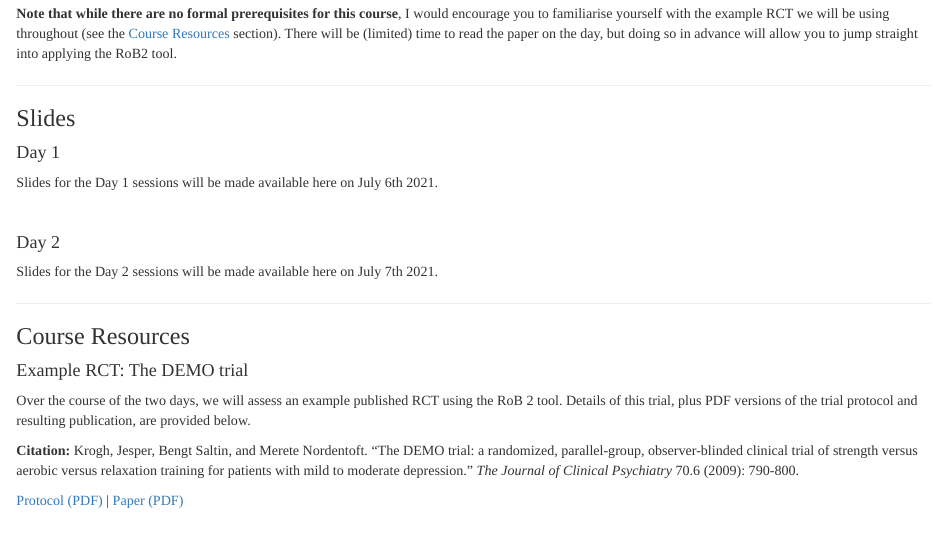
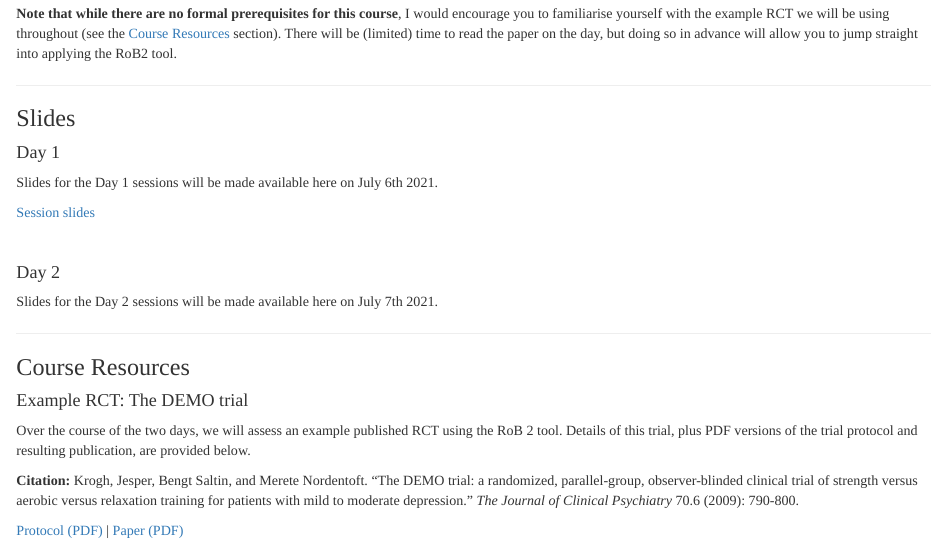
Before and after one commit to mcguinlu/ESI-ROB2-intro, an R Markdown document (index.Rmd): the page in a window 1100 px wide, from 250 px down. Rendered offline with R 4.5, knitr and Pandoc, with nearby package versions; a font, style sheet, LaTeX package, included part or bibliography that could not be used is replaced or left out.

Commit message:
Add day 1 slides

```diff
--- a/index.Rmd
+++ b/index.Rmd
@@ -21,9 +21,7 @@ __Note that while there are no formal prerequisites for this course__, I would e
 
 Slides for the Day 1 sessions will be made available here on July 6th 2021.
 
-<!-- [Session 1 slides](https://mcguinlu.github.io/ESI-ROB2-intro/day1/session1.html) -->
-
-<!-- [Session 2 slides](https://mcguinlu.github.io/ESI-ROB2-intro/day1/session1.html) -->
+[Session slides](https://mcguinlu.github.io/ESI-ROB2-intro/day1/session1.html)
 
 <br>
 
```
Also changed, not shown: index.html.
